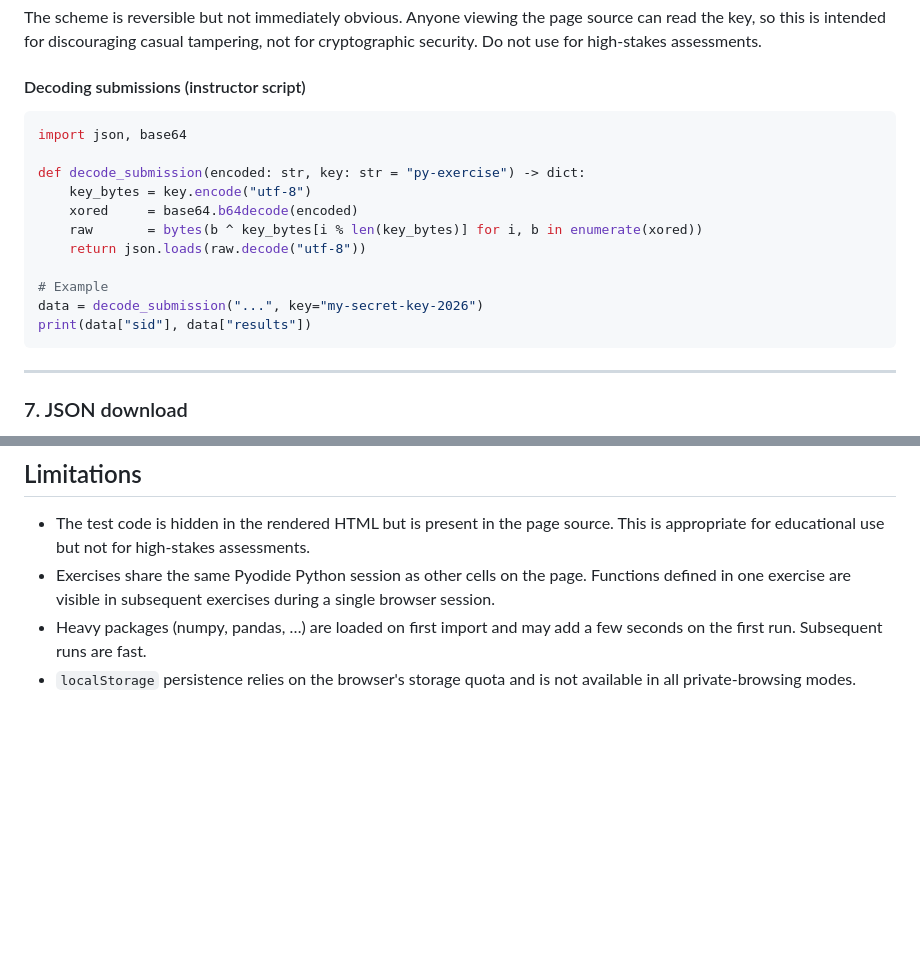
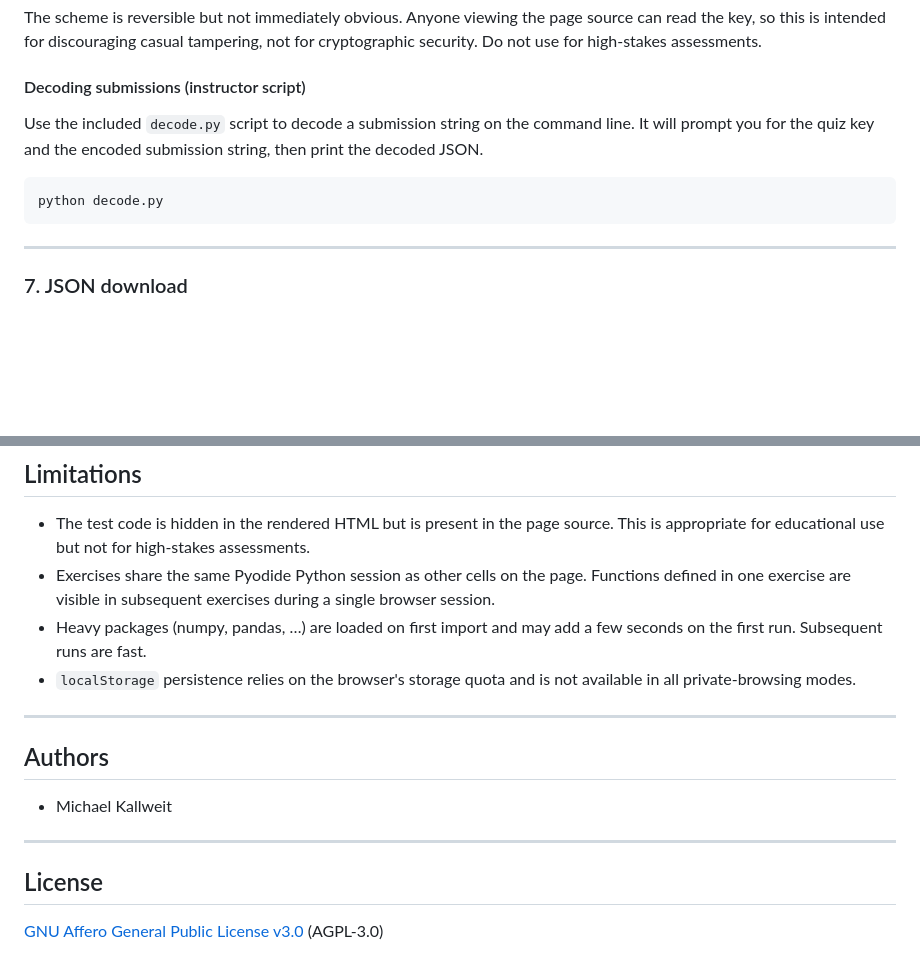
Before and after one commit to Erasmus-CTM/py-exercise, a Markdown page: README.md, 2 parts joined by grey strips. Drawn GitHub-style; blank space fills up the shorter version.

Commit message:
adds license to readme

````diff
--- a/README.md
+++ b/README.md
@@ -267,18 +267,12 @@ cryptographic security. Do not use for high-stakes assessments.
 
 #### Decoding submissions (instructor script)
 
-```python
-import json, base64
+Use the included `decode.py` script to decode a submission string on the command line.
+It will prompt you for the quiz key and the encoded submission string, then print the
+decoded JSON.
 
-def decode_submission(encoded: str, key: str = "py-exercise") -> dict:
-    key_bytes = key.encode("utf-8")
-    xored     = base64.b64decode(encoded)
-    raw       = bytes(b ^ key_bytes[i % len(key_bytes)] for i, b in enumerate(xored))
-    return json.loads(raw.decode("utf-8"))
-
-# Example
-data = decode_submission("...", key="my-secret-key-2026")
-print(data["sid"], data["results"])
+```sh
+python decode.py
 ```
 
 ---
@@ -436,3 +430,15 @@ including the Python violation/error message templates (which use `{}` as the
   seconds on the first run. Subsequent runs are fast.
 - `localStorage` persistence relies on the browser's storage quota and is not
   available in all private-browsing modes.
+
+---
+
+## Authors
+
+- Michael Kallweit
+
+---
+
+## License
+
+[GNU Affero General Public License v3.0](LICENSE) (AGPL-3.0)
````
